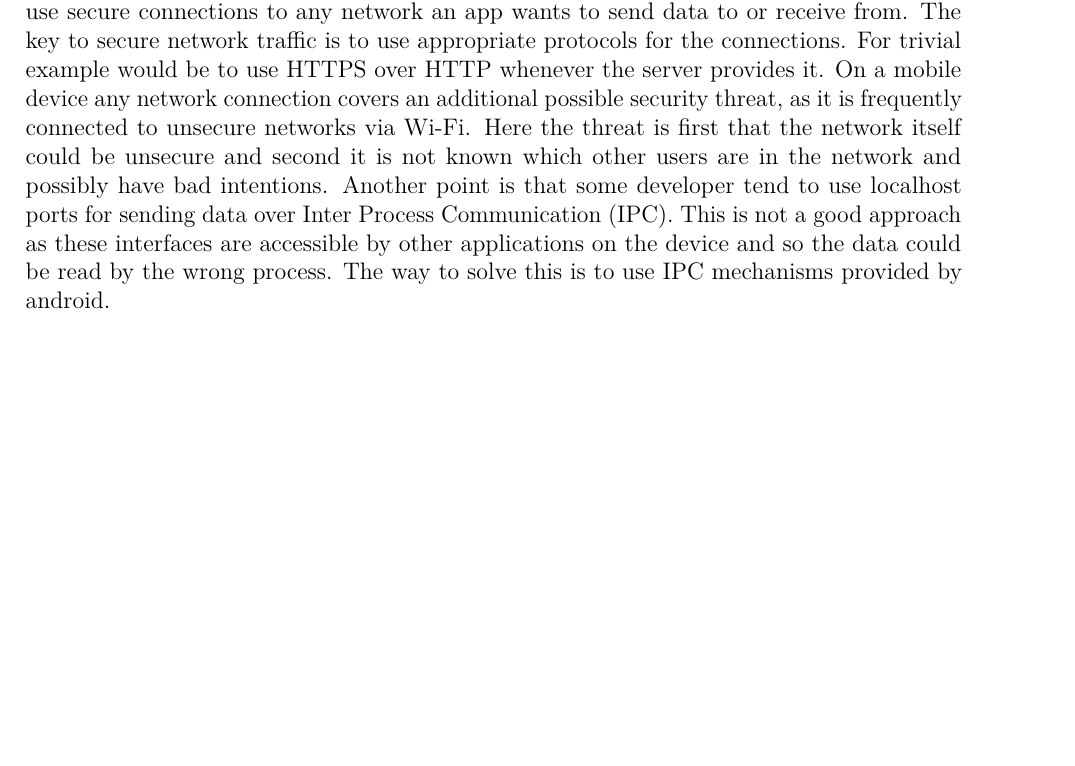
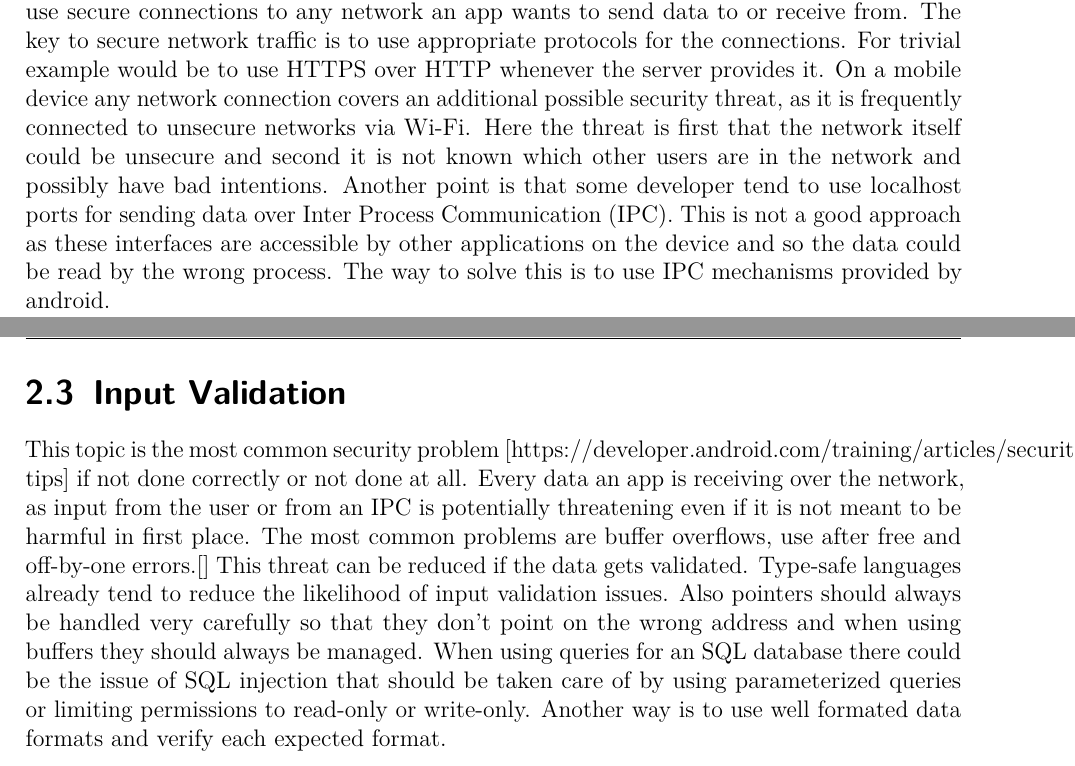
Before and after one commit to worldpotato-university/MobileSecurityHandout, a LaTeX thesis (00_master.tex, which reads content/03_topicsWithAwareness.tex): part of page 8 of 13 before the commit and two parts of pages 8 and 9 of 14 after it, the two joined at a grey line, cut so that both start at the same text, the shorter picture padded with empty space. Compiled offline with pdfLaTeX.

Commit message:
add section input validation

```diff
--- a/content/03_topicsWithAwareness.tex
+++ b/content/03_topicsWithAwareness.tex
@@ -17,3 +17,11 @@ Networking with any device is always risky just because of the fact, that the da
 The key to secure network traffic is to use appropriate protocols for the connections. For trivial example would be to use HTTPS over HTTP whenever the server provides it.
 On a mobile device any network connection covers an additional possible security threat, as it is frequently connected to unsecure networks via Wi-Fi. Here the threat is first that the network itself could be unsecure and second it is not known which other users are in the network and possibly have bad intentions.
 Another point is that some developer tend to use localhost ports for sending data over Inter Process Communication (IPC). This is not a good approach as these interfaces are accessible by other applications on the device and so the data could be read by the wrong process. The way to solve this is to use IPC mechanisms provided by android.
+
+\section{Input Validation}
+\label{chp:howto:sec:inputValidation}
+
+This topic is the most common security problem [https://developer.android.com/training/articles/security-tips] if not done correctly or not done at all. Every data an app is receiving over the network, as input from the user or from an IPC is potentially threatening even if it is not meant to be harmful in first place.
+The most common problems are buffer overflows, use after free and off-by-one errors.[] This threat can be reduced if the data gets validated.
+Type-safe languages already tend to reduce the likelihood of input validation issues. Also pointers should always be handled very carefully so that they don't point on the wrong address and when using buffers they should always be managed.
+When using queries for an SQL database there could be the issue of SQL injection that should be taken care of by using parameterized queries or limiting permissions to read-only or write-only. Another way is to use well formated data formats and verify each expected format.
```
